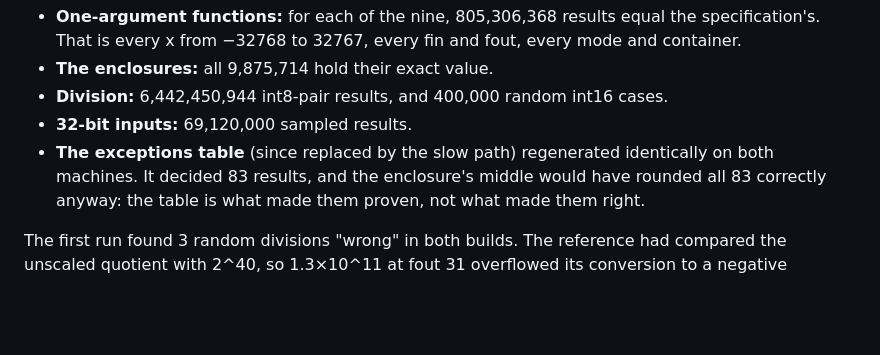
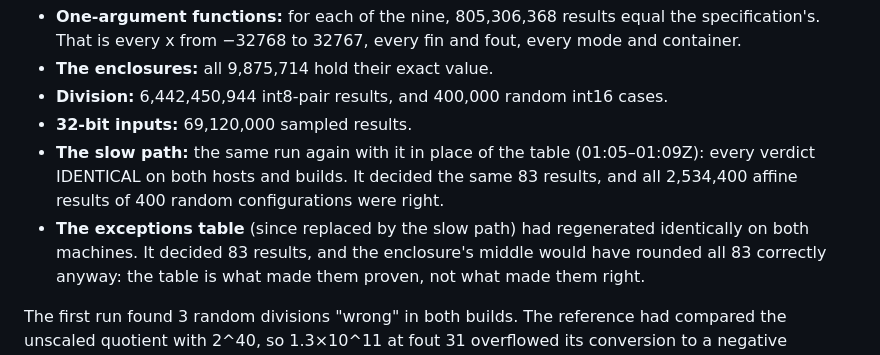
Before and after one commit to anun333/crnumerics, a Markdown page: fix/README.md, the part around the change. Rendered like a GitHub page; blank space fills up the shorter version.

Commit message:
crfix: README records the slow path's all-inputs run (cfarm421, cfarm424)
Co-Authored-By: Claude Opus 5.5 <noreply@anthropic.com>

```diff
--- a/fix/README.md
+++ b/fix/README.md
@@ -120,8 +120,12 @@ IDENTICAL):
 - **Division:** 6,442,450,944 int8-pair results, and 400,000 random int16
   cases.
 - **32-bit inputs:** 69,120,000 sampled results.
-- **The exceptions table** (since replaced by the slow path) regenerated
-  identically on both machines. It decided 83 results, and the enclosure's
+- **The slow path:** the same run again with it in place of the table
+  (01:05–01:09Z): every verdict IDENTICAL on both hosts and builds. It
+  decided the same 83 results, and all 2,534,400 affine results of 400
+  random configurations were right.
+- **The exceptions table** (since replaced by the slow path) had
+  regenerated identically on both machines. It decided 83 results, and the enclosure's
   middle would have rounded all 83 correctly anyway: the table is what made
   them proven, not what made them right.
 
```
